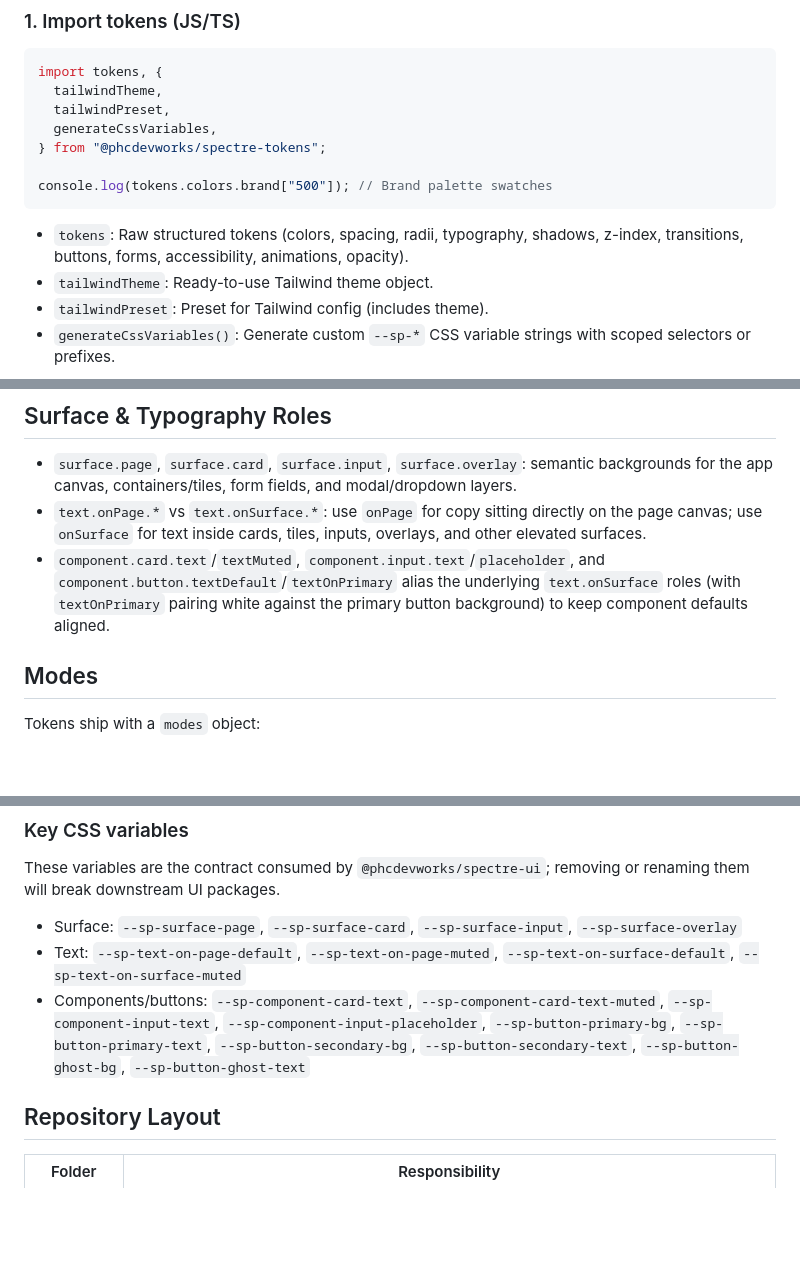
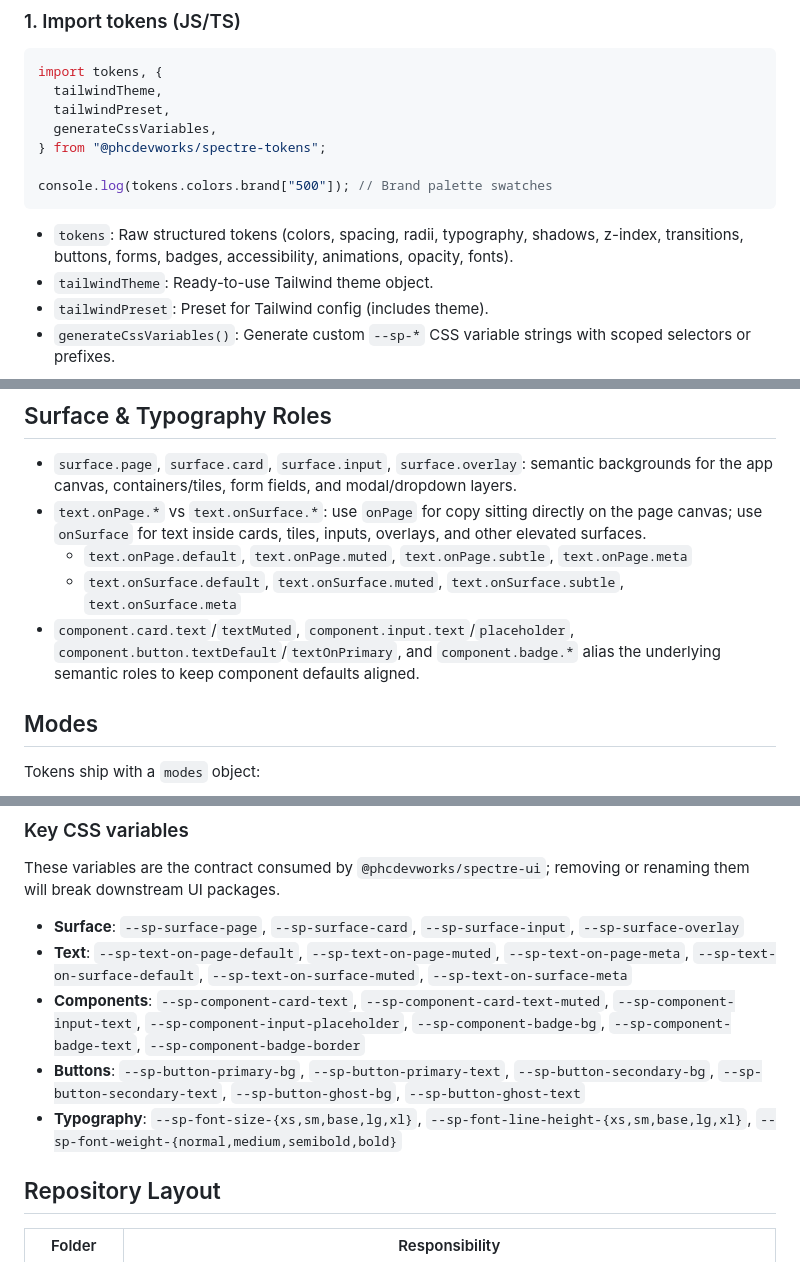
Before and after one commit to phcdevworks/spectre-tokens, a Markdown page: README.md, 3 parts joined by grey strips. Drawn GitHub-style; blank space fills up the shorter version.

````diff
--- a/README.md
+++ b/README.md
@@ -34,7 +34,7 @@ import tokens, {
 console.log(tokens.colors.brand["500"]); // Brand palette swatches
 ```
 
-- `tokens`: Raw structured tokens (colors, spacing, radii, typography, shadows, z-index, transitions, buttons, forms, accessibility, animations, opacity).
+- `tokens`: Raw structured tokens (colors, spacing, radii, typography, shadows, z-index, transitions, buttons, forms, badges, accessibility, animations, opacity, fonts).
 - `tailwindTheme`: Ready-to-use Tailwind theme object.
 - `tailwindPreset`: Preset for Tailwind config (includes theme).
 - `generateCssVariables()`: Generate custom `--sp-*` CSS variable strings with scoped selectors or prefixes.
@@ -175,7 +247,9 @@ Always re-run final UI implementations through tools like [WebAIM Contrast Check
 
 - `surface.page`, `surface.card`, `surface.input`, `surface.overlay`: semantic backgrounds for the app canvas, containers/tiles, form fields, and modal/dropdown layers.
 - `text.onPage.*` vs `text.onSurface.*`: use `onPage` for copy sitting directly on the page canvas; use `onSurface` for text inside cards, tiles, inputs, overlays, and other elevated surfaces.
-- `component.card.text`/`textMuted`, `component.input.text`/`placeholder`, and `component.button.textDefault`/`textOnPrimary` alias the underlying `text.onSurface` roles (with `textOnPrimary` pairing white against the primary button background) to keep component defaults aligned.
+  - `text.onPage.default`, `text.onPage.muted`, `text.onPage.subtle`, `text.onPage.meta`
+  - `text.onSurface.default`, `text.onSurface.muted`, `text.onSurface.subtle`, `text.onSurface.meta`
+- `component.card.text`/`textMuted`, `component.input.text`/`placeholder`, `component.button.textDefault`/`textOnPrimary`, and `component.badge.*` alias the underlying semantic roles to keep component defaults aligned.
 
 ## Modes
 
@@ -195,9 +269,11 @@ Consumers can toggle themes by setting `data-spectre-theme="dark"` on `:root` or
 
 These variables are the contract consumed by `@phcdevworks/spectre-ui`; removing or renaming them will break downstream UI packages.
 
-- Surface: `--sp-surface-page`, `--sp-surface-card`, `--sp-surface-input`, `--sp-surface-overlay`
-- Text: `--sp-text-on-page-default`, `--sp-text-on-page-muted`, `--sp-text-on-surface-default`, `--sp-text-on-surface-muted`
-- Components/buttons: `--sp-component-card-text`, `--sp-component-card-text-muted`, `--sp-component-input-text`, `--sp-component-input-placeholder`, `--sp-button-primary-bg`, `--sp-button-primary-text`, `--sp-button-secondary-bg`, `--sp-button-secondary-text`, `--sp-button-ghost-bg`, `--sp-button-ghost-text`
+- **Surface**: `--sp-surface-page`, `--sp-surface-card`, `--sp-surface-input`, `--sp-surface-overlay`
+- **Text**: `--sp-text-on-page-default`, `--sp-text-on-page-muted`, `--sp-text-on-page-meta`, `--sp-text-on-surface-default`, `--sp-text-on-surface-muted`, `--sp-text-on-surface-meta`
+- **Components**: `--sp-component-card-text`, `--sp-component-card-text-muted`, `--sp-component-input-text`, `--sp-component-input-placeholder`, `--sp-component-badge-bg`, `--sp-component-badge-text`, `--sp-component-badge-border`
+- **Buttons**: `--sp-button-primary-bg`, `--sp-button-primary-text`, `--sp-button-secondary-bg`, `--sp-button-secondary-text`, `--sp-button-ghost-bg`, `--sp-button-ghost-text`
+- **Typography**: `--sp-font-size-{xs,sm,base,lg,xl}`, `--sp-font-line-height-{xs,sm,base,lg,xl}`, `--sp-font-weight-{normal,medium,semibold,bold}`
 
 ## Repository Layout
 
````
Also changed, not shown: other parts of README.md (+72 -0 lines).
